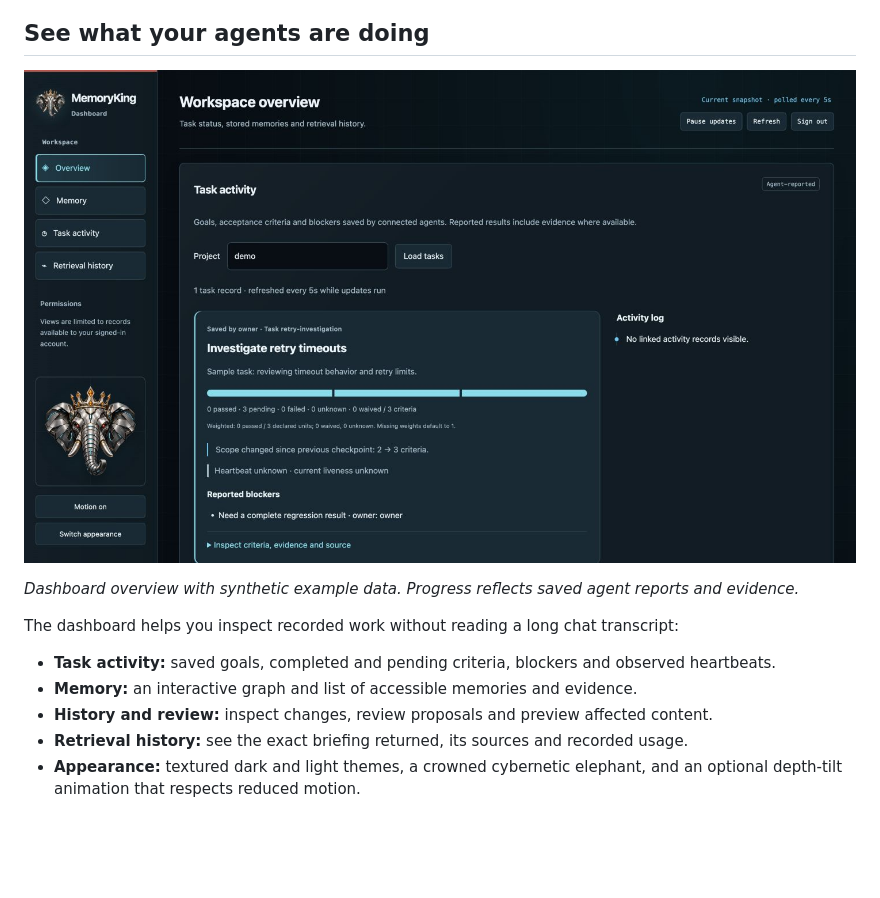
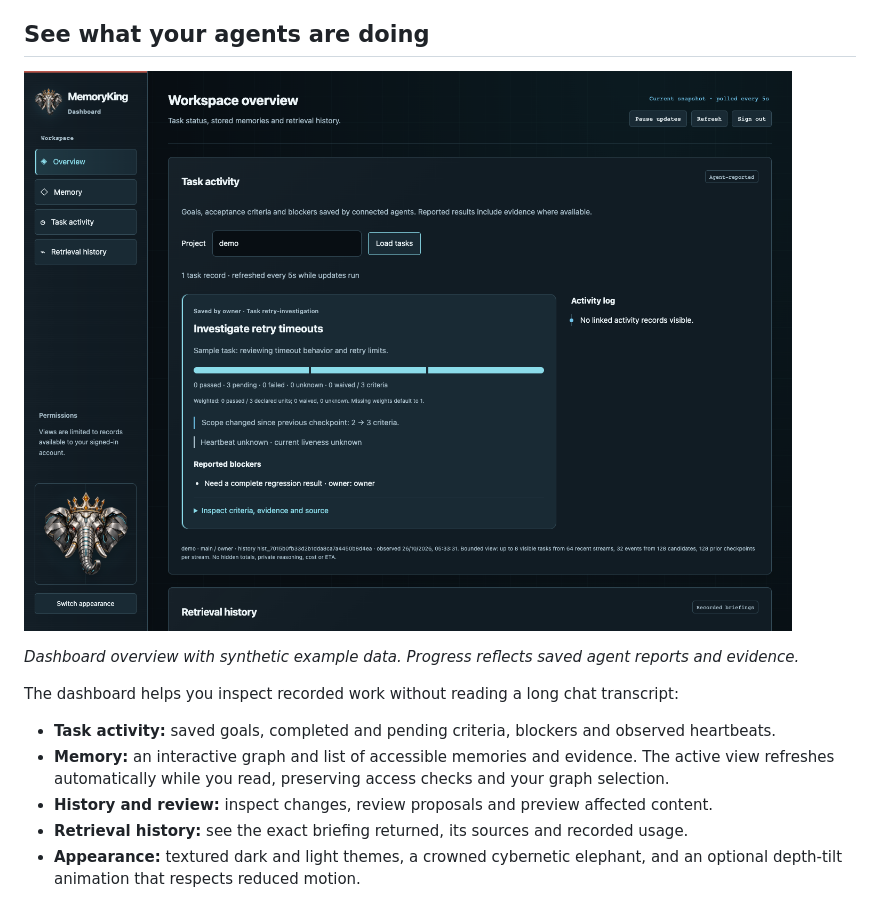
Before and after one commit to jamesking-us/memoryking, a Markdown page: README.md, the part around the change. Rendered like a GitHub page; pictures changed too: docs/images/dashboard.jpg (deleted), docs/images/dashboard.png (added); blank space fills up the shorter version.

Commit message:
Renew active Memory views and remove the logo motion toggle

```diff
--- a/README.md
+++ b/README.md
@@ -64,14 +64,14 @@ For a lasting installation and the browser dashboard, follow the [getting starte
 
 ## See what your agents are doing
 
-![MemoryKing dashboard showing a synthetic task, pending criteria and reported blockers](docs/images/dashboard.jpg)
+![MemoryKing dashboard showing a synthetic task, pending criteria and reported blockers](docs/images/dashboard.png)
 
 *Dashboard overview with synthetic example data. Progress reflects saved agent reports and evidence.*
 
 The dashboard helps you inspect recorded work without reading a long chat transcript:
 
 - **Task activity:** saved goals, completed and pending criteria, blockers and observed heartbeats.
-- **Memory:** an interactive graph and list of accessible memories and evidence.
+- **Memory:** an interactive graph and list of accessible memories and evidence. The active view refreshes automatically while you read, preserving access checks and your graph selection.
 - **History and review:** inspect changes, review proposals and preview affected content.
 - **Retrieval history:** see the exact briefing returned, its sources and recorded usage.
 - **Appearance:** textured dark and light themes, a crowned cybernetic elephant, and an optional depth-tilt animation that respects reduced motion.
```
Also changed, not shown: docs/design.md (+9 -1 lines), docs/reference.md (+2 -2 lines), 14 other files.
